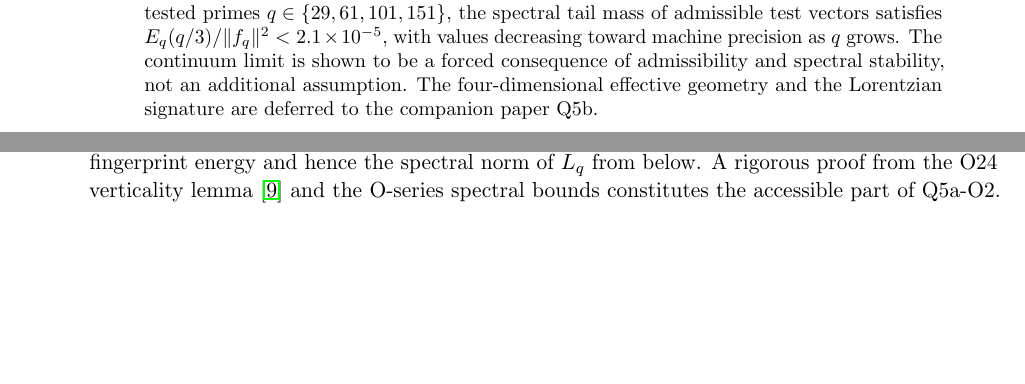
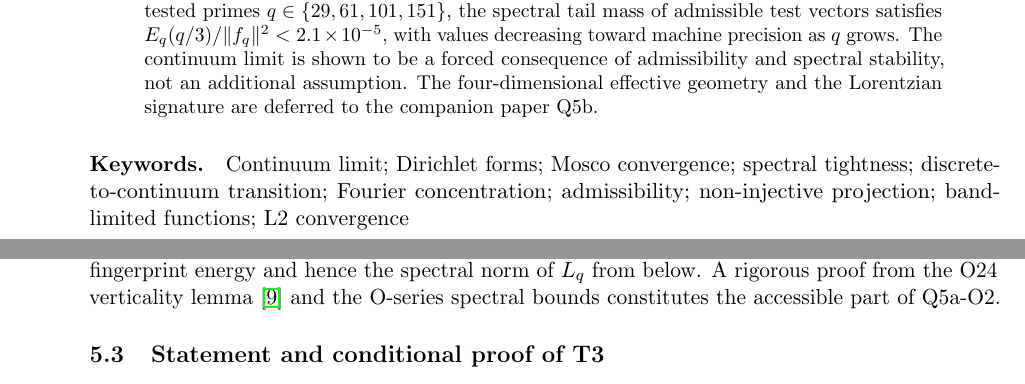
Before and after one commit to Cosmochrony/q5a, a LaTeX paper (tex/q5a.tex): two parts of pages 1 and 9 of 16 before the commit and two parts of pages 1 and 10 of 16 after it, joined at a grey line, cut so that both start at the same text, the shorter picture padded with empty space. Compiled offline with pdfLaTeX.

Commit message:
Revise introduction, reorganize sections, and add keywords paragraph.

```diff
--- a/tex/q5a.tex
+++ b/tex/q5a.tex
@@ -75,5 +75,11 @@ Representational and Operator Convergence\\[0.5ex]
     the companion paper Q5b.
   \end{abstract}
 
+  \paragraph{Keywords.}
+    Continuum limit; Dirichlet forms; Mosco convergence; spectral tightness;
+    discrete-to-continuum transition; Fourier concentration; admissibility;
+    non-injective projection; band-limited functions; L2 convergence
+
+    \clearpage
     \tableofcontents
 
```
Also changed, not shown: out/q5a.pdf, tex/q5a.tex (6 more changed lines). Lines whose indentation alone changed are shown as unchanged.
